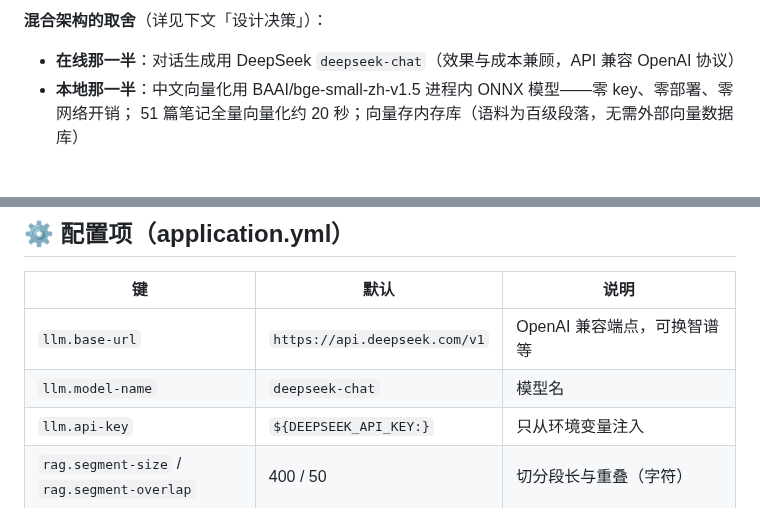
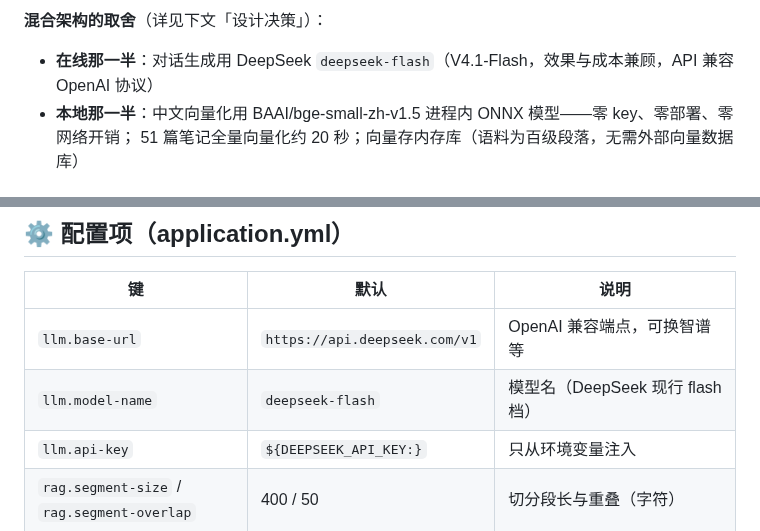
Before and after one commit to RelieveJoy/interview-copilot, a Markdown page: README.md, 2 parts joined by grey strips. GitHub-like rendering.

Commit message:
chore: 模型切换 deepseek-flash、首页欢迎语与截图
- application.yml/README: deepseek-chat 已下线，现行模型 deepseek-flash（V4.1-Flash）
- index.html: 启动欢迎语，聊天区不再空白
- docs/screenshot-home.png: 首页截图

```diff
--- a/README.md
+++ b/README.md
@@ -44,7 +44,7 @@ flowchart LR
 
 **混合架构的取舍**（详见下文「设计决策」）：
 
-- **在线那一半**：对话生成用 DeepSeek `deepseek-chat`（效果与成本兼顾，API 兼容 OpenAI 协议）
+- **在线那一半**：对话生成用 DeepSeek `deepseek-flash`（V4.1-Flash，效果与成本兼顾，API 兼容 OpenAI 协议）
 - **本地那一半**：中文向量化用 BAAI/bge-small-zh-v1.5 进程内 ONNX 模型——零 key、零部署、零网络开销；
   51 篇笔记全量向量化约 20 秒；向量存内存库（语料为百级段落，无需外部向量数据库）
 
@@ -93,7 +93,7 @@ curl -X POST localhost:8090/api/knowledge/import -H "Content-Type: application/j
 | 键 | 默认 | 说明 |
 |---|---|---|
 | `llm.base-url` | `https://api.deepseek.com/v1` | OpenAI 兼容端点，可换智谱等 |
-| `llm.model-name` | `deepseek-chat` | 模型名 |
+| `llm.model-name` | `deepseek-flash` | 模型名（DeepSeek 现行 flash 档） |
 | `llm.api-key` | `${DEEPSEEK_API_KEY:}` | 只从环境变量注入 |
 | `rag.segment-size` / `rag.segment-overlap` | 400 / 50 | 切分段长与重叠（字符） |
 | `rag.max-results` / `rag.min-score` | 4 / 0.70 | 检索条数与相似度阈值（实测中文无关噪声分界） |
```
Also changed, not shown: other parts of README.md (+1 -1 lines), docs/screenshot-home.png (added), 2 other files.
